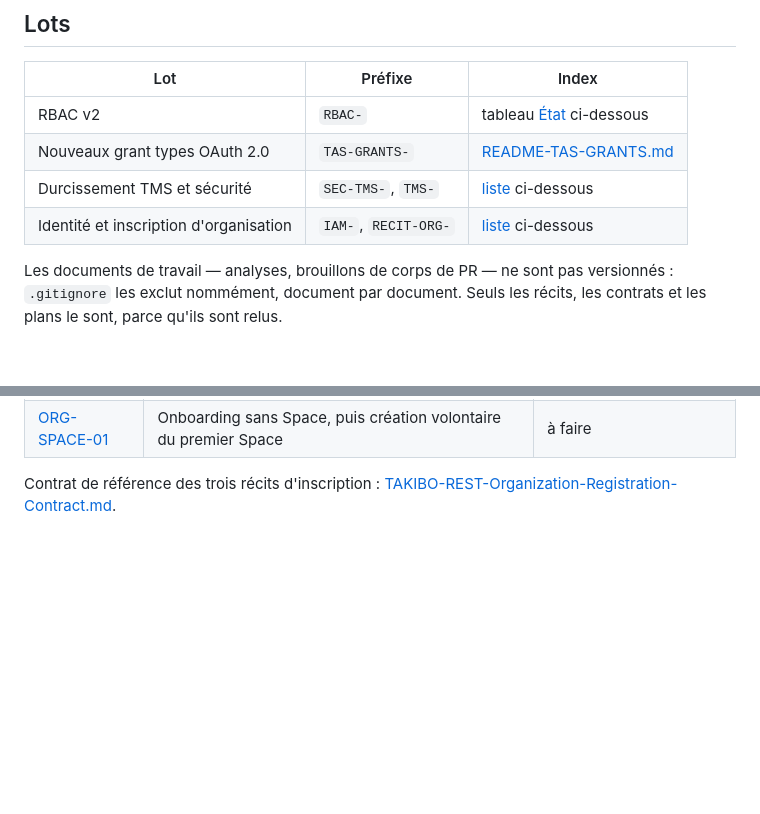
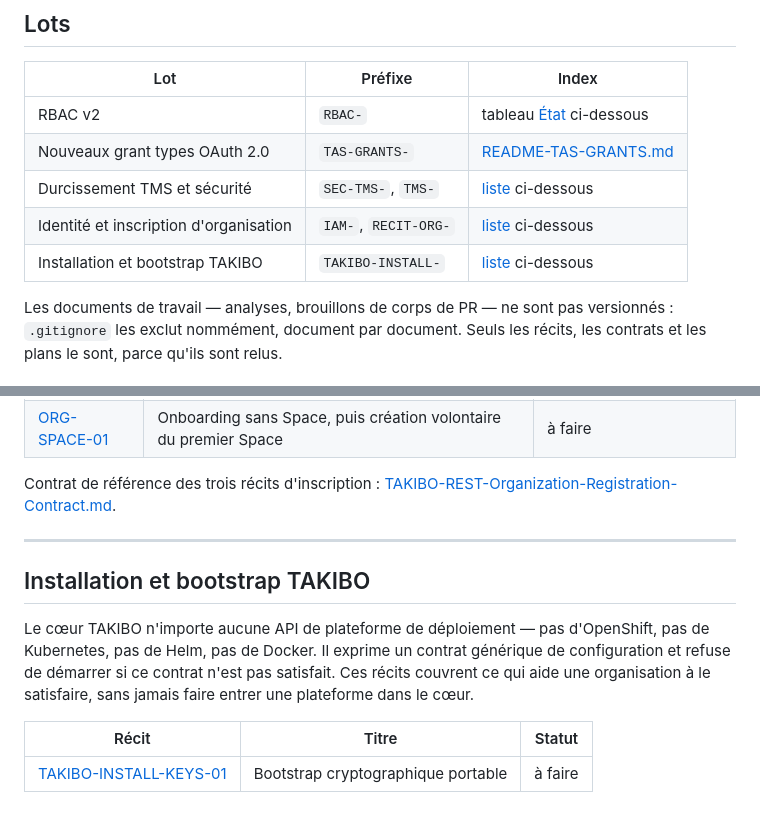
Before and after one commit to kadt2022/takibo-iam, a Markdown page: docs/backlog/README.md, 2 parts joined by grey strips. Drawn GitHub-style; blank space fills up the shorter version.

```diff
--- a/docs/backlog/README.md
+++ b/docs/backlog/README.md
@@ -13,6 +13,7 @@ pas.
 | Nouveaux grant types OAuth 2.0 | `TAS-GRANTS-` | [README-TAS-GRANTS.md](README-TAS-GRANTS.md) |
 | Durcissement TMS et sécurité | `SEC-TMS-`, `TMS-` | [liste](#durcissement-tms-et-sécurité) ci-dessous |
 | Identité et inscription d'organisation | `IAM-`, `RECIT-ORG-` | [liste](#identité-et-inscription-dorganisation) ci-dessous |
+| Installation et bootstrap TAKIBO | `TAKIBO-INSTALL-` | [liste](#installation-et-bootstrap-takibo) ci-dessous |
 
 Les documents de travail — analyses, brouillons de corps de PR — ne sont pas versionnés :
 `.gitignore` les exclut nommément, document par document. Seuls les récits, les contrats et
@@ -115,3 +116,16 @@ Comment une organisation entre dans TAKIBO, et comment son premier compte s'auth
 
 Contrat de référence des trois récits d'inscription :
 [TAKIBO-REST-Organization-Registration-Contract.md](TAKIBO-REST-Organization-Registration-Contract.md).
+
+---
+
+## Installation et bootstrap TAKIBO
+
+Le cœur TAKIBO n'importe aucune API de plateforme de déploiement — pas d'OpenShift, pas de
+Kubernetes, pas de Helm, pas de Docker. Il exprime un contrat générique de configuration et
+refuse de démarrer si ce contrat n'est pas satisfait. Ces récits couvrent ce qui aide une
+organisation à le satisfaire, sans jamais faire entrer une plateforme dans le cœur.
+
+| Récit | Titre | Statut |
+| --- | --- | --- |
+| [TAKIBO-INSTALL-KEYS-01](TAKIBO-INSTALL-KEYS-01-bootstrap-cryptographique-portable.md) | Bootstrap cryptographique portable | à faire |
```
Also changed, not shown: docs/backlog/TAKIBO-INSTALL-KEYS-01-bootstrap-cryptographique-portable.md (added, +73 -0 lines).
